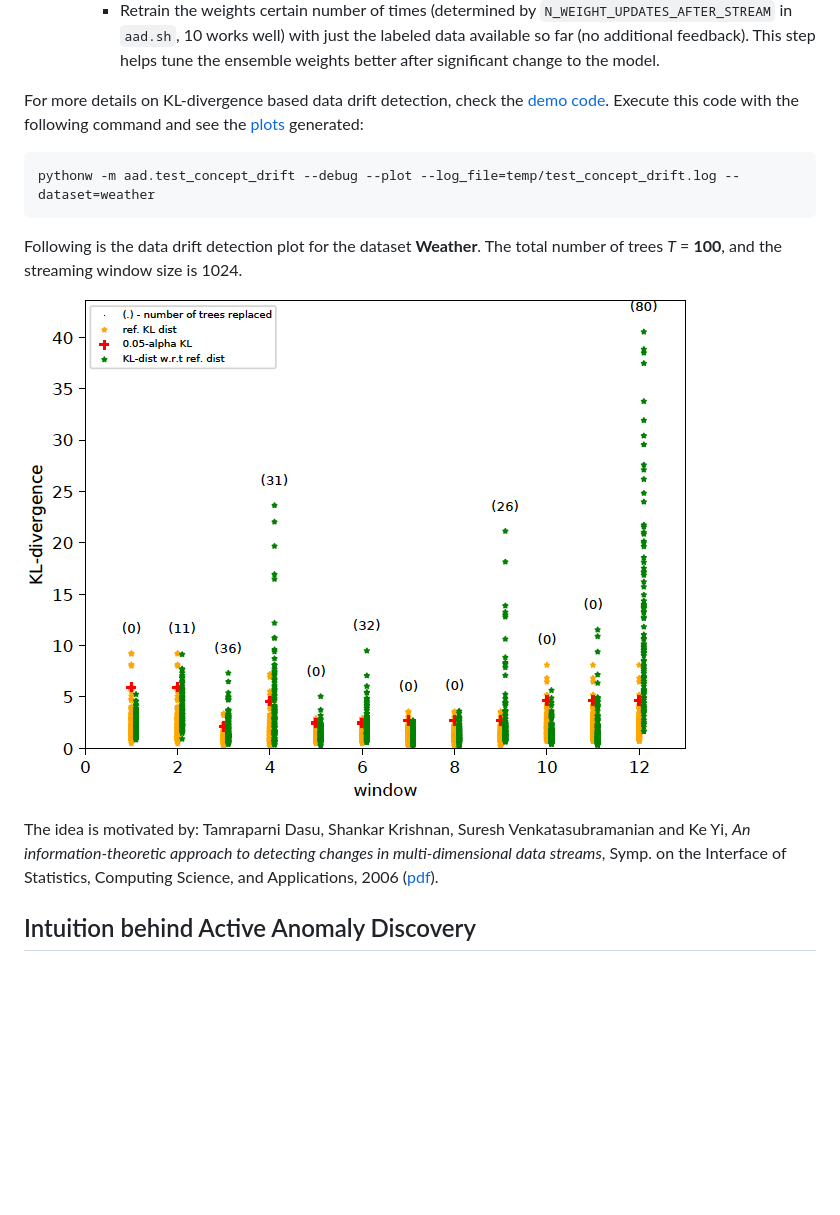
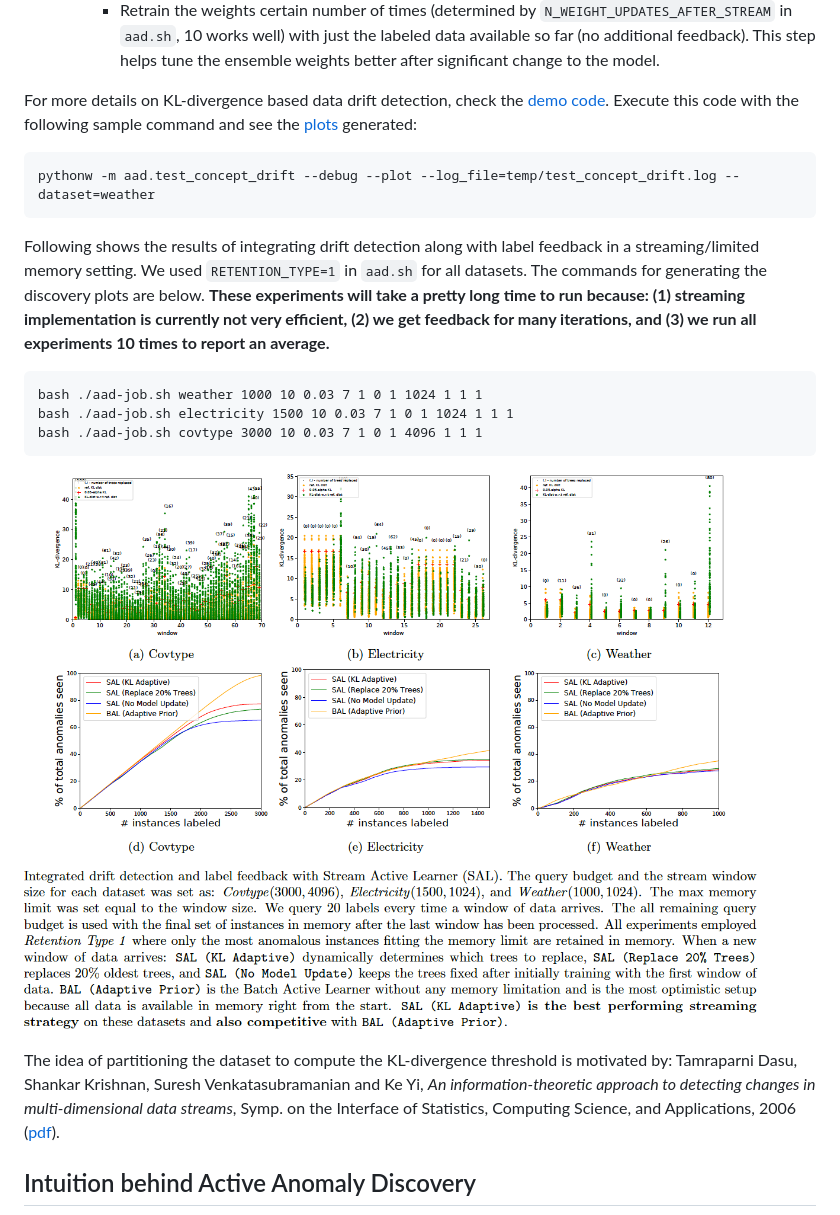
Before and after one commit to shubhomoydas/ad_examples, a Markdown page: README.md, the part around the change. GitHub-like rendering; pictures changed too: figures/streaming_results.png (added); blank space fills up the shorter version.

Commit message:
Added illustrative streaming plots

```diff
--- a/README.md
+++ b/README.md
@@ -254,15 +254,19 @@ This section applies to isolation tree-based detectors (such as [IForest](python
       - Recompute *KL-q* and the baseline distributions *P* with the new data and the updated model.
       - Retrain the weights certain number of times (determined by `N_WEIGHT_UPDATES_AFTER_STREAM` in `aad.sh`, 10 works well) with just the labeled data available so far (no additional feedback). This step helps tune the ensemble weights better after significant change to the model.
 
-For more details on KL-divergence based data drift detection, check the [demo code](python/aad/test_concept_drift.py). Execute this code with the following command and see the [plots](https://github.com/shubhomoydas/ad_examples/blob/master/documentation/concept_drift/concept_drift.pdf) generated:
+For more details on KL-divergence based data drift detection, check the [demo code](python/aad/test_concept_drift.py). Execute this code with the following sample command and see the [plots](https://github.com/shubhomoydas/ad_examples/blob/master/documentation/concept_drift/concept_drift.pdf) generated:
 
     pythonw -m aad.test_concept_drift --debug --plot --log_file=temp/test_concept_drift.log --dataset=weather
 
-Following is the data drift detection plot for the dataset **Weather**. The total number of trees *T* = **100**, and the streaming window size is 1024.
+Following shows the results of integrating drift detection along with label feedback in a streaming/limited memory setting. We used `RETENTION_TYPE=1` in `aad.sh` for all datasets. The commands for generating the discovery plots are below. **These experiments will take a pretty long time to run because: (1) streaming implementation is currently not very efficient, (2) we get feedback for many iterations, and (3) we run all experiments 10 times to report an average.**
 
-![Data Drift Detection - Weather](figures/concept_drift_weather.png)
+    bash ./aad-job.sh weather 1000 10 0.03 7 1 0 1 1024 1 1 1
+    bash ./aad-job.sh electricity 1500 10 0.03 7 1 0 1 1024 1 1 1
+    bash ./aad-job.sh covtype 3000 10 0.03 7 1 0 1 4096 1 1 1
 
-The idea is motivated by: Tamraparni Dasu, Shankar Krishnan, Suresh Venkatasubramanian and Ke Yi, *An information-theoretic approach to detecting changes in multi-dimensional data streams*, Symp. on the Interface of Statistics, Computing Science, and Applications, 2006 ([pdf](https://www.cse.ust.hk/~yike/datadiff/datadiff.pdf)).
+![Integrated Data Drift Detection and Label Feedback](figures/streaming_results.png)
+
+The idea of partitioning the dataset to compute the KL-divergence threshold is motivated by: Tamraparni Dasu, Shankar Krishnan, Suresh Venkatasubramanian and Ke Yi, *An information-theoretic approach to detecting changes in multi-dimensional data streams*, Symp. on the Interface of Statistics, Computing Science, and Applications, 2006 ([pdf](https://www.cse.ust.hk/~yike/datadiff/datadiff.pdf)).
 
 
 Intuition behind Active Anomaly Discovery
```
Also changed, not shown: 6 other files.
